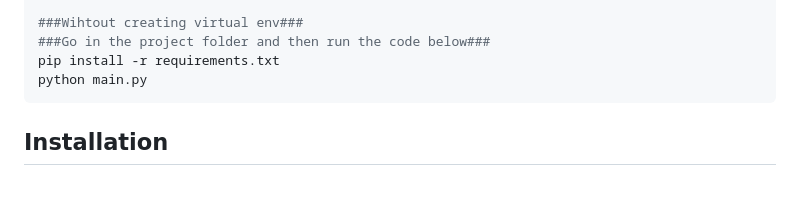
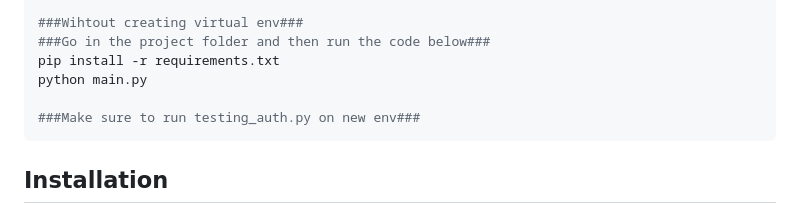
Before and after one commit to rubanasyeda/TicketingSystem, a Markdown page: README.md, the part around the change. Rendered like a GitHub page; blank space fills up the shorter version.

Commit message:
Updated README last,No more changes done with the project

````diff
--- a/README.md
+++ b/README.md
@@ -50,6 +50,8 @@ python main.py
 ###Go in the project folder and then run the code below###
 pip install -r requirements.txt
 python main.py
+
+###Make sure to run testing_auth.py on new env###
 ```
 
 
````
